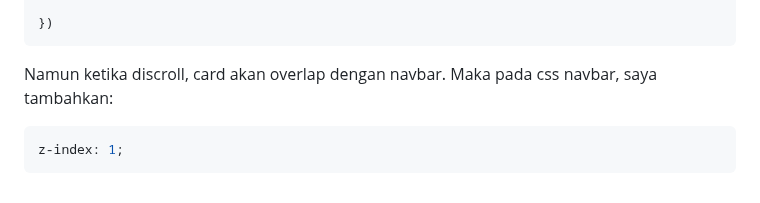
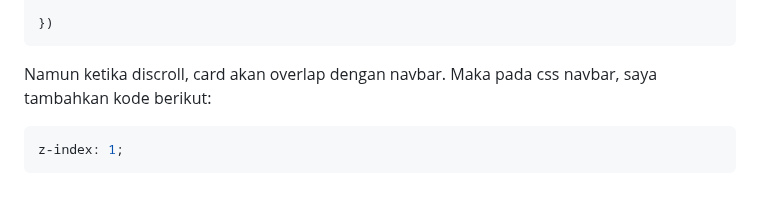
Before and after one commit to Frmeta/inventory_game, a Markdown page: README.md, the part around the change. Drawn GitHub-style; folded sections open.

Commit message:
Fixing skipped deployment 5

````diff
--- a/README.md
+++ b/README.md
@@ -1063,7 +1063,7 @@ Kemudian pada for loop pembuatan tabel saat di-refresh, ganti menjadi:
 
   })
   ```
-Namun ketika discroll, card akan overlap dengan navbar. Maka pada css navbar, saya tambahkan:
+Namun ketika discroll, card akan overlap dengan navbar. Maka pada css navbar, saya tambahkan kode berikut:
   ```css
   z-index: 1;
   ```
````
